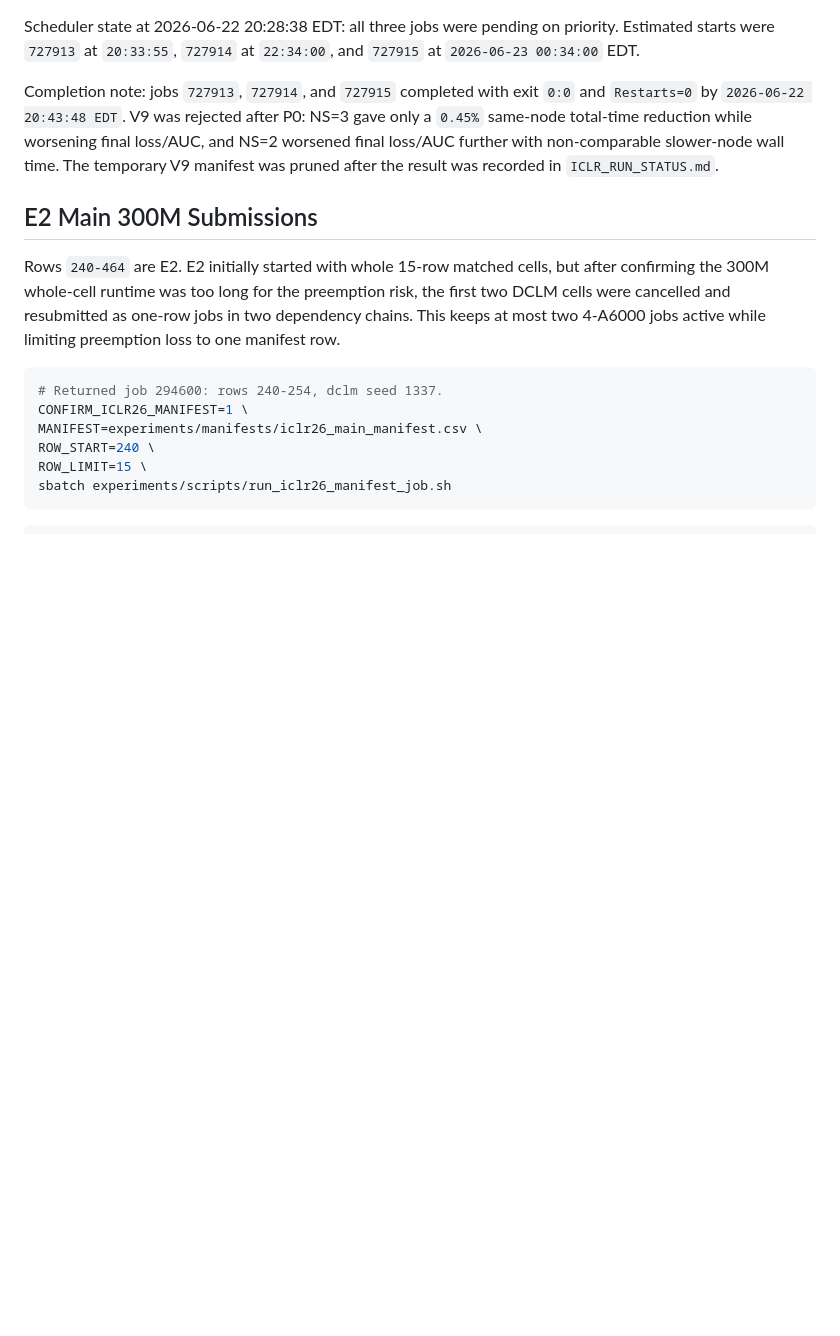
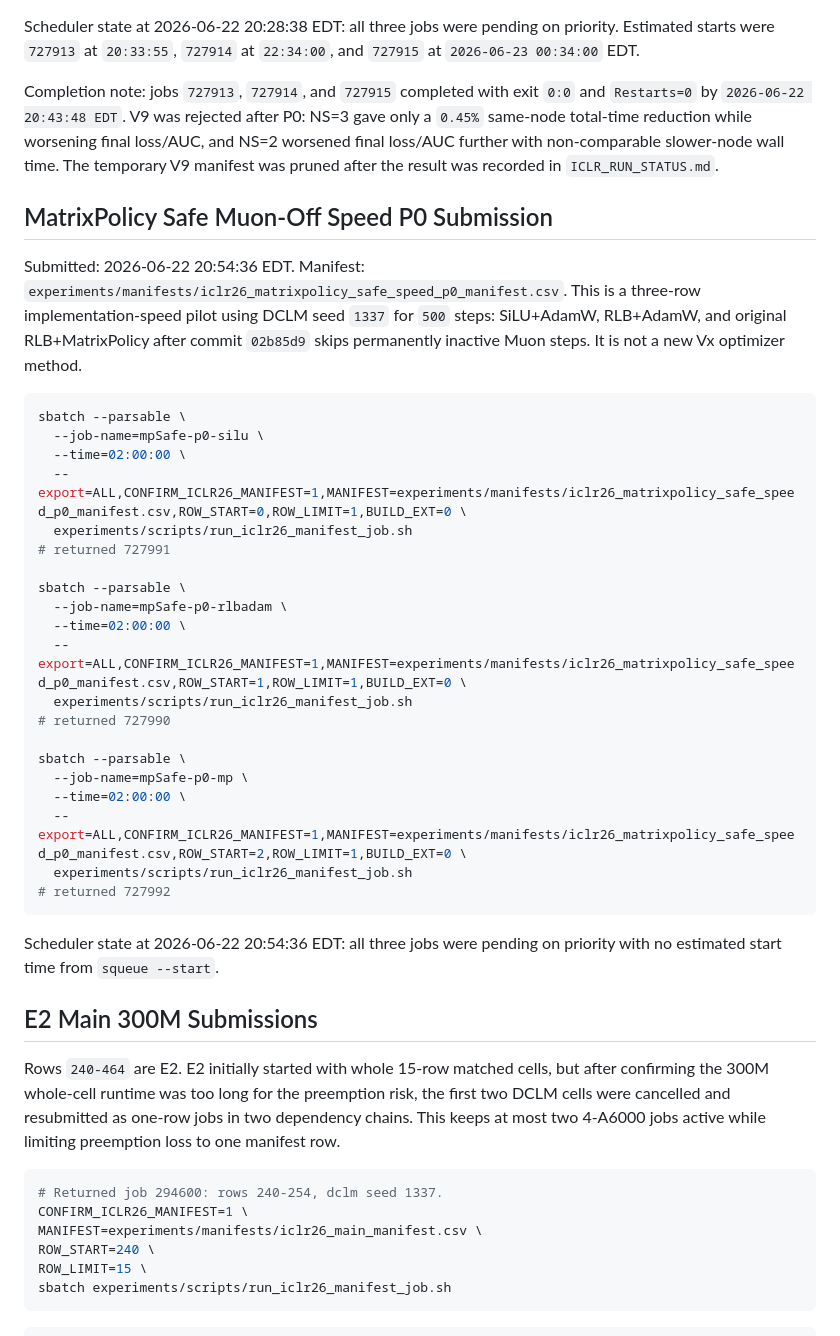
Before and after one commit to mtang398/Rational-Optimizer, a Markdown page: experiments/ICLR_RUN_COMMANDS.md, the part around the change. GitHub-like rendering; blank space fills up the shorter version.

````diff
--- a/experiments/ICLR_RUN_COMMANDS.md
+++ b/experiments/ICLR_RUN_COMMANDS.md
@@ -402,6 +402,35 @@ Scheduler state at 2026-06-22 20:28:38 EDT: all three jobs were pending on prior
 
 Completion note: jobs `727913`, `727914`, and `727915` completed with exit `0:0` and `Restarts=0` by `2026-06-22 20:43:48 EDT`. V9 was rejected after P0: NS=3 gave only a `0.45%` same-node total-time reduction while worsening final loss/AUC, and NS=2 worsened final loss/AUC further with non-comparable slower-node wall time. The temporary V9 manifest was pruned after the result was recorded in `ICLR_RUN_STATUS.md`.
 
+
+## MatrixPolicy Safe Muon-Off Speed P0 Submission
+
+Submitted: 2026-06-22 20:54:36 EDT. Manifest: `experiments/manifests/iclr26_matrixpolicy_safe_speed_p0_manifest.csv`. This is a three-row implementation-speed pilot using DCLM seed `1337` for `500` steps: SiLU+AdamW, RLB+AdamW, and original RLB+MatrixPolicy after commit `02b85d9` skips permanently inactive Muon steps. It is not a new Vx optimizer method.
+
+```bash
+sbatch --parsable \
+  --job-name=mpSafe-p0-silu \
+  --time=02:00:00 \
+  --export=ALL,CONFIRM_ICLR26_MANIFEST=1,MANIFEST=experiments/manifests/iclr26_matrixpolicy_safe_speed_p0_manifest.csv,ROW_START=0,ROW_LIMIT=1,BUILD_EXT=0 \
+  experiments/scripts/run_iclr26_manifest_job.sh
+# returned 727991
+
+sbatch --parsable \
+  --job-name=mpSafe-p0-rlbadam \
+  --time=02:00:00 \
+  --export=ALL,CONFIRM_ICLR26_MANIFEST=1,MANIFEST=experiments/manifests/iclr26_matrixpolicy_safe_speed_p0_manifest.csv,ROW_START=1,ROW_LIMIT=1,BUILD_EXT=0 \
+  experiments/scripts/run_iclr26_manifest_job.sh
+# returned 727990
+
+sbatch --parsable \
+  --job-name=mpSafe-p0-mp \
+  --time=02:00:00 \
+  --export=ALL,CONFIRM_ICLR26_MANIFEST=1,MANIFEST=experiments/manifests/iclr26_matrixpolicy_safe_speed_p0_manifest.csv,ROW_START=2,ROW_LIMIT=1,BUILD_EXT=0 \
+  experiments/scripts/run_iclr26_manifest_job.sh
+# returned 727992
+```
+
+Scheduler state at 2026-06-22 20:54:36 EDT: all three jobs were pending on priority with no estimated start time from `squeue --start`.
 
 ## E2 Main 300M Submissions
 
````
Also changed, not shown: experiments/ICLR_RUN_STATUS.md (+18 -1 lines), optimizer_design/proposals/matrixpolicy_fast_pilot_protocol.md (+1 -1 lines).
